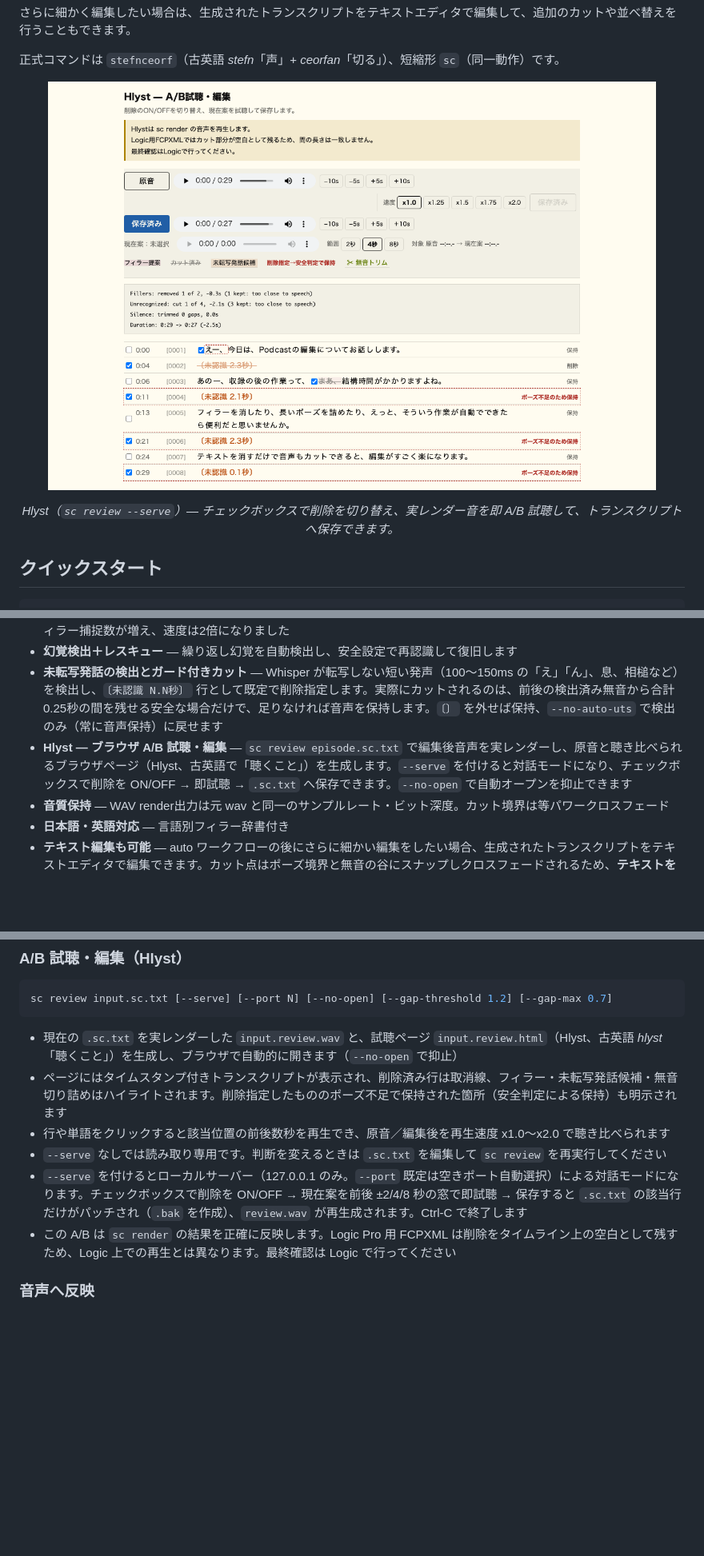
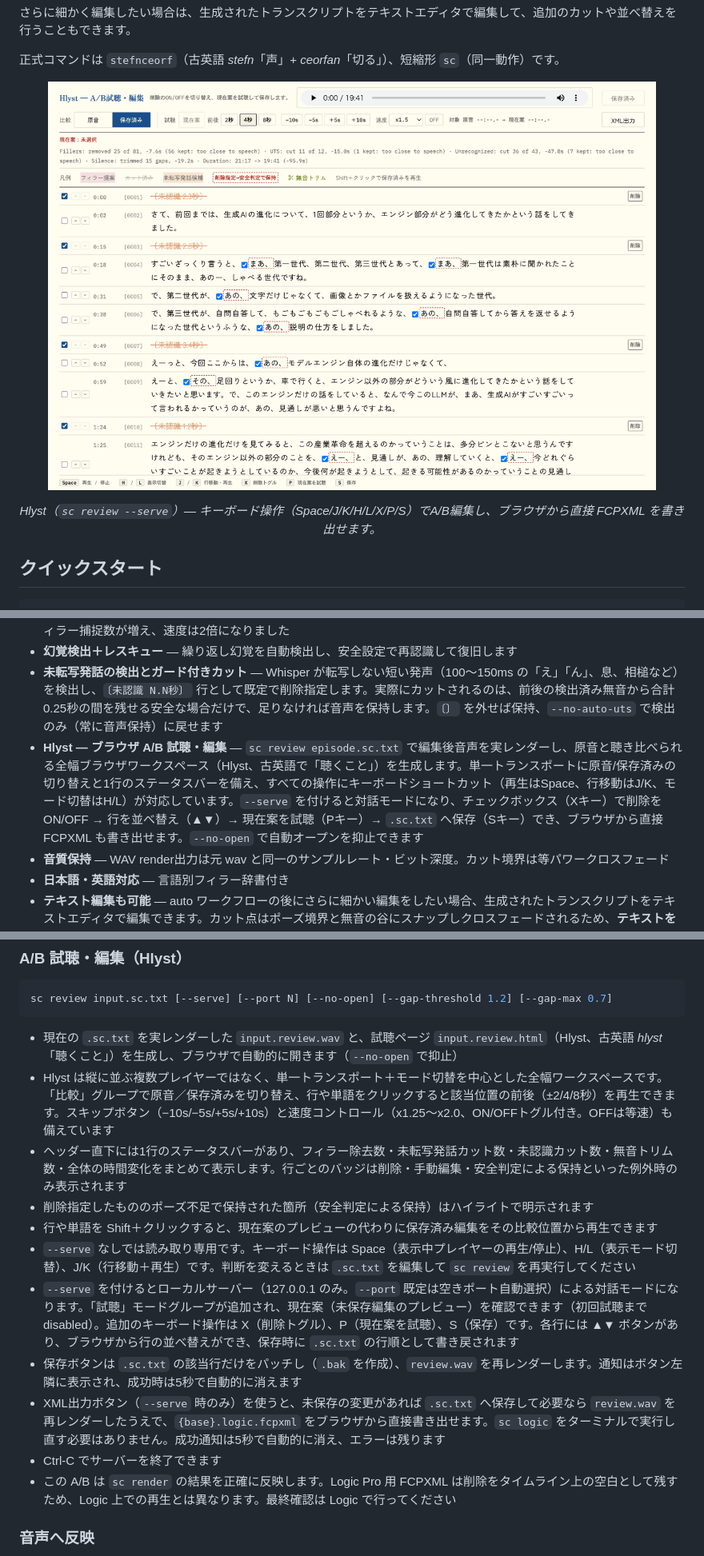
Before and after one commit to hnsol/stefnceorf, a Markdown page: README_ja.md, 3 parts joined by grey strips. Shown at 80% size. Rendered like a GitHub page; pictures changed too: assets/hlyst-screenshot.png; blank space fills up the shorter version.

Commit message:
docs: Hlyst 全幅ワークスペース改訂を README/llms.txt に反映
Co-Authored-By: Claude Fable 5 <noreply@anthropic.com>

````diff
--- a/README_ja.md
+++ b/README_ja.md
@@ -29,5 +29,5 @@ Stefnceorf は、**ワンコマンドでポッドキャスト音声の下処理
 </p>
-<p align="center"><em>Hlyst（<code>sc review --serve</code>）— チェックボックスで削除を切り替え、実レンダー音を即 A/B 試聴して、トランスクリプトへ保存できます。</em></p>
+<p align="center"><em>Hlyst（<code>sc review --serve</code>）— キーボード操作（Space/J/K/H/L/X/P/S）でA/B編集し、ブラウザから直接 FCPXML を書き出せます。</em></p>
 
 ## クイックスタート
 
@@ -62,7 +62,7 @@ sc logic episode.sc.txt         # Logic Pro 用 episode.logic.fcpxml を生成
 - **verbatim モード** — Whisper が通常吸収するフィラーも転写します。正確なフィラー検出のため既定で有効です。v0.3.0 から高速な turbo モデル＋チャンク毎プロンプト方式になり、3エピソードの A/B テストで従来の large-v3 方式よりフィラー捕捉数が増え、速度は2倍になりました
 - **幻覚検出＋レスキュー** — 繰り返し幻覚を自動検出し、安全設定で再認識して復旧します
 - **未転写発話の検出とガード付きカット** — Whisper が転写しない短い発声（100〜150ms の「え」「ん」、息、相槌など）を検出し、`〔未認識 N.N秒〕` 行として既定で削除指定します。実際にカットされるのは、前後の検出済み無音から合計0.25秒の間を残せる安全な場合だけで、足りなければ音声を保持します。`〔〕` を外せば保持、`--no-auto-uts` で検出のみ（常に音声保持）に戻せます
-- **Hlyst — ブラウザ A/B 試聴・編集** — `sc review episode.sc.txt` で編集後音声を実レンダーし、原音と聴き比べられるブラウザページ（Hlyst、古英語で「聴くこと」）を生成します。`--serve` を付けると対話モードになり、チェックボックスで削除を ON/OFF → 即試聴 → `.sc.txt` へ保存できます。`--no-open` で自動オープンを抑止できます
+- **Hlyst — ブラウザ A/B 試聴・編集** — `sc review episode.sc.txt` で編集後音声を実レンダーし、原音と聴き比べられる全幅ブラウザワークスペース（Hlyst、古英語で「聴くこと」）を生成します。単一トランスポートに原音/保存済みの切り替えと1行のステータスバーを備え、すべての操作にキーボードショートカット（再生はSpace、行移動はJ/K、モード切替はH/L）が対応しています。`--serve` を付けると対話モードになり、チェックボックス（Xキー）で削除を ON/OFF → 行を並べ替え（▲▼）→ 現在案を試聴（Pキー）→ `.sc.txt` へ保存（Sキー）でき、ブラウザから直接 FCPXML も書き出せます。`--no-open` で自動オープンを抑止できます
 - **音質保持** — WAV render出力は元 wav と同一のサンプルレート・ビット深度。カット境界は等パワークロスフェード
 - **日本語・英語対応** — 言語別フィラー辞書付き
 - **テキスト編集も可能** — auto ワークフローの後にさらに細かい編集をしたい場合、生成されたトランスクリプトをテキストエディタで編集できます。カット点はポーズ境界と無音の谷にスナップしクロスフェードされるため、**テキストを消すだけでわりと自然に聞こえる編集結果が得られます**。v0.3.0 からはトランスクリプト自体も turbo モデルの自然な表記で読みやすくなりました。[テキスト編集（任意）](#テキスト編集任意)を参照してください
@@ -192,10 +192,15 @@ sc review input.sc.txt [--serve] [--port N] [--no-open] [--gap-threshold 1.2] [-
 ```
 
 - 現在の `.sc.txt` を実レンダーした `input.review.wav` と、試聴ページ `input.review.html`（Hlyst、古英語 *hlyst*「聴くこと」）を生成し、ブラウザで自動的に開きます（`--no-open` で抑止）
-- ページにはタイムスタンプ付きトランスクリプトが表示され、削除済み行は取消線、フィラー・未転写発話候補・無音切り詰めはハイライトされます。削除指定したもののポーズ不足で保持された箇所（安全判定による保持）も明示されます
-- 行や単語をクリックすると該当位置の前後数秒を再生でき、原音／編集後を再生速度 x1.0〜x2.0 で聴き比べられます
-- `--serve` なしでは読み取り専用です。判断を変えるときは `.sc.txt` を編集して `sc review` を再実行してください
-- `--serve` を付けるとローカルサーバー（127.0.0.1 のみ。`--port` 既定は空きポート自動選択）による対話モードになります。チェックボックスで削除を ON/OFF → 現在案を前後 ±2/4/8 秒の窓で即試聴 → 保存すると `.sc.txt` の該当行だけがパッチされ（`.bak` を作成）、`review.wav` が再生成されます。Ctrl-C で終了します
+- Hlyst は縦に並ぶ複数プレイヤーではなく、単一トランスポート＋モード切替を中心とした全幅ワークスペースです。「比較」グループで原音／保存済みを切り替え、行や単語をクリックすると該当位置の前後（±2/4/8秒）を再生できます。スキップボタン（−10s/−5s/+5s/+10s）と速度コントロール（x1.25〜x2.0、ON/OFFトグル付き。OFFは等速）も備えています
+- ヘッダー直下には1行のステータスバーがあり、フィラー除去数・未転写発話カット数・未認識カット数・無音トリム数・全体の時間変化をまとめて表示します。行ごとのバッジは削除・手動編集・安全判定による保持といった例外時のみ表示されます
+- 削除指定したもののポーズ不足で保持された箇所（安全判定による保持）はハイライトで明示されます
+- 行や単語を Shift＋クリックすると、現在案のプレビューの代わりに保存済み編集をその比較位置から再生できます
+- `--serve` なしでは読み取り専用です。キーボード操作は Space（表示中プレイヤーの再生/停止）、H/L（表示モード切替）、J/K（行移動＋再生）です。判断を変えるときは `.sc.txt` を編集して `sc review` を再実行してください
+- `--serve` を付けるとローカルサーバー（127.0.0.1 のみ。`--port` 既定は空きポート自動選択）による対話モードになります。「試聴」モードグループが追加され、現在案（未保存編集のプレビュー）を確認できます（初回試聴まで disabled）。追加のキーボード操作は X（削除トグル）、P（現在案を試聴）、S（保存）です。各行には ▲▼ ボタンがあり、ブラウザから行の並べ替えができ、保存時に `.sc.txt` の行順として書き戻されます
+- 保存ボタンは `.sc.txt` の該当行だけをパッチし（`.bak` を作成）、`review.wav` を再レンダーします。通知はボタン左隣に表示され、成功時は5秒で自動的に消えます
+- XML出力ボタン（`--serve` 時のみ）を使うと、未保存の変更があれば `.sc.txt` へ保存して必要なら `review.wav` を再レンダーしたうえで、`{base}.logic.fcpxml` をブラウザから直接書き出せます。`sc logic` をターミナルで実行し直す必要はありません。成功通知は5秒で自動的に消え、エラーは残ります
+- Ctrl-C でサーバーを終了できます
 - この A/B は `sc render` の結果を正確に反映します。Logic Pro 用 FCPXML は削除をタイムライン上の空白として残すため、Logic 上での再生とは異なります。最終確認は Logic で行ってください
 
 ### 音声へ反映
````
Also changed, not shown: other parts of README_ja.md (+3 -3 lines), README.md (+12 -10 lines), 1 other file.
